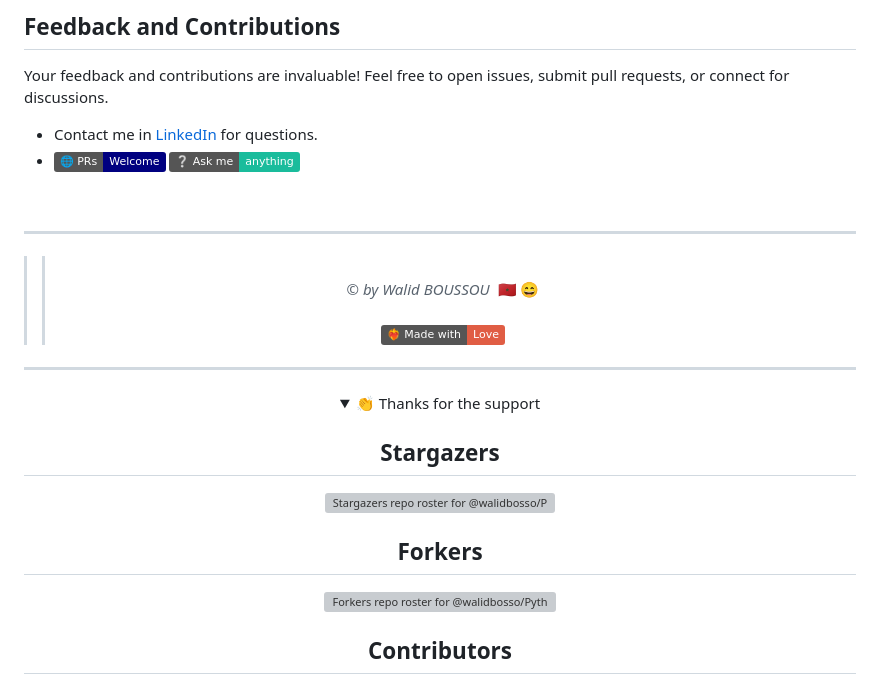
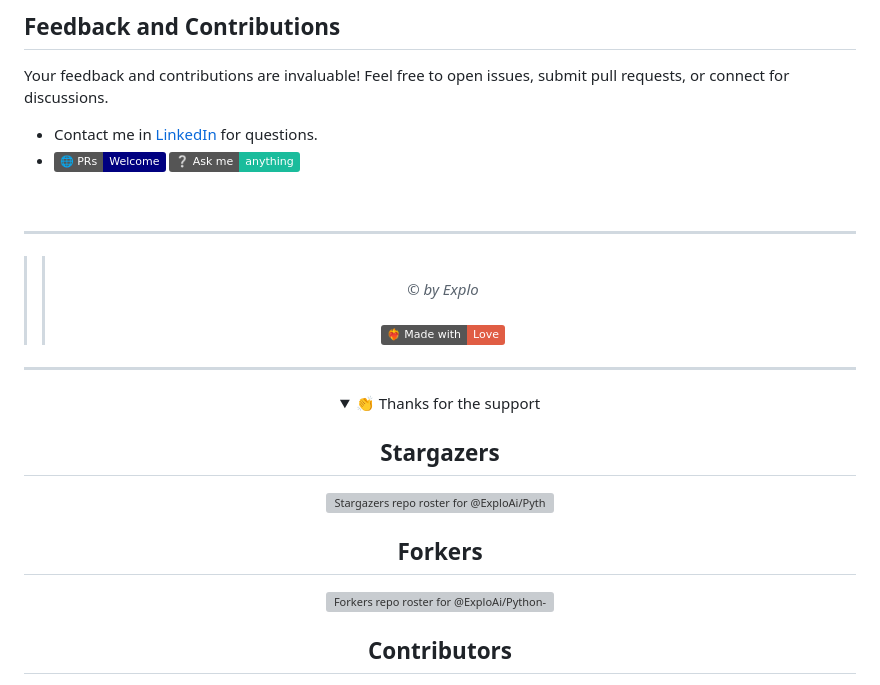
Before and after one commit to ExploAi/Python-GUI, a Markdown page: README.md, the part around one of its changes. Rendered like a GitHub page; folded sections open; badges without logos; grey boxes are pictures that could not be loaded.

```diff
--- a/README.md
+++ b/README.md
@@ -69,7 +43,7 @@ Your feedback and contributions are invaluable! Feel free to open issues, submit
 <div align="center">
 
 ----------------------
-> >  <br/>  &copy; *by Walid BOUSSOU*   🇲🇦 😄 <br/>  <br/>
+> >  <br/>  &copy; *by Explo*<br/>  <br/>
 > > ![Made with Love](https://img.shields.io/badge/❤️‍🔥_Made%20with-Love-red.svg)
 ----------------------
 
@@ -82,7 +56,7 @@ Your feedback and contributions are invaluable! Feel free to open issues, submit
 
 <div align="center">
 
-[![Stargazers repo roster for @walidbosso/Python-GUI](http://reporoster.com/stars/dark/walidbosso/Python-GUI)](https://github.com/walidbosso/Python-GUI/stargazers)
+[![Stargazers repo roster for @ExploAi/Python-GUI](http://reporoster.com/stars/dark/ExploAi/Python-GUI)](https://github.com/ExploAi/Python-GUI/stargazers)
 
 
 
@@ -92,7 +66,7 @@ Your feedback and contributions are invaluable! Feel free to open issues, submit
 
 <div align="center" >
 
-[![Forkers repo roster for @walidbosso/Python-GUI](http://reporoster.com/forks/dark/walidbosso/Python-GUI)](https://github.com/walidbosso/Python-GUI/network/members)
+[![Forkers repo roster for @ExploAi/Python-GUI](http://reporoster.com/forks/dark/ExploAi/Python-GUI)](https://github.com/ExploAi/Python-GUI/network/members)
 
 </div>
 
```
Also changed, not shown: other parts of README.md (+9 -35 lines).
